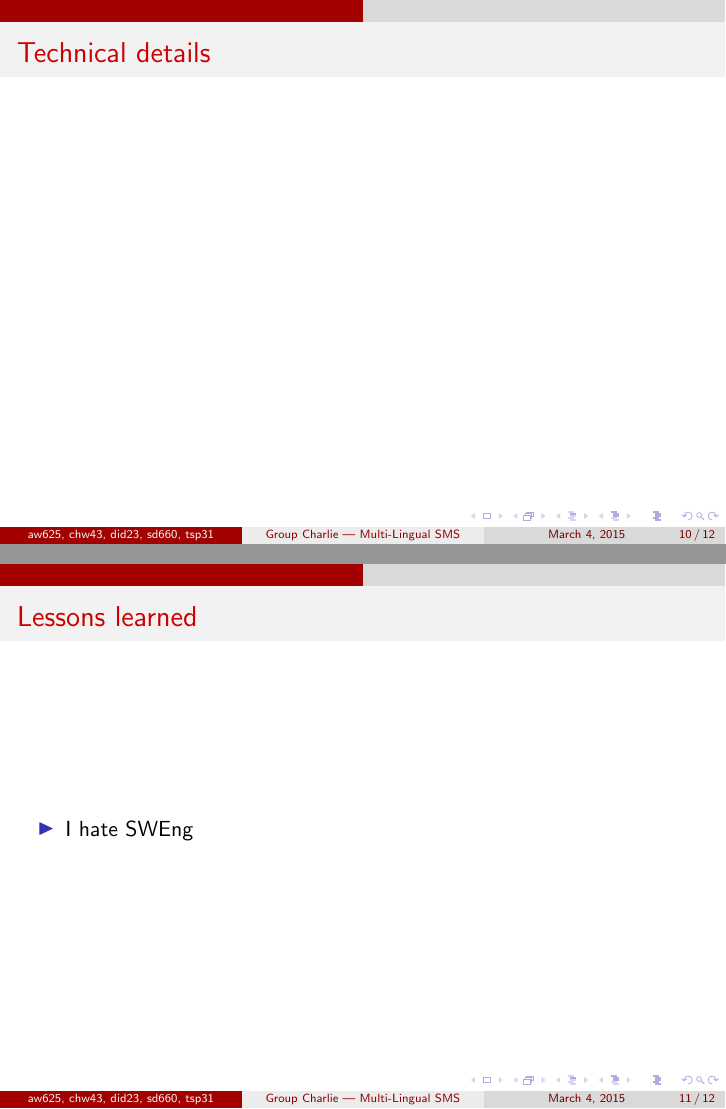
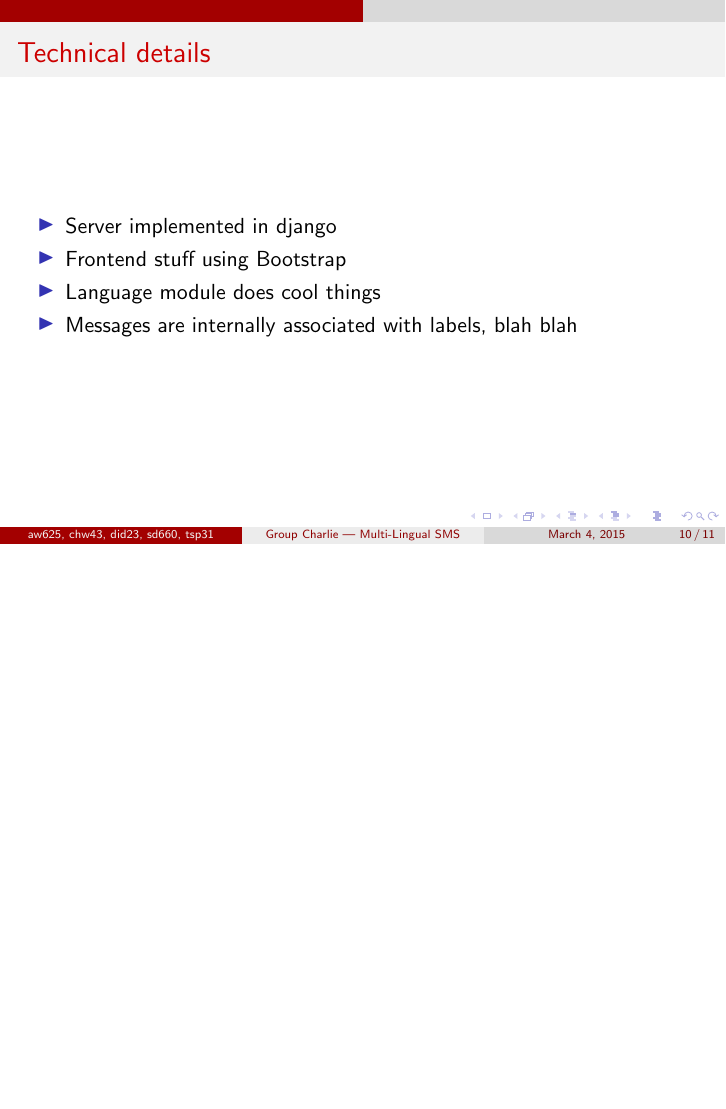
Before and after one commit to chwangaa/Charlie, LaTeX slides (presentation/pres.tex): pages 27 and 28 of 29 before the commit and page 30 of 31 after it, the two joined at a grey line, the shorter picture padded with empty space. Compiled offline with pdfLaTeX.

Commit message:
Nearly done with tech deets

```diff
--- a/presentation/pres.tex
+++ b/presentation/pres.tex
@@ -109,13 +109,12 @@ Format --- {\tt {\bf Cat1}:\ KeyA, KeyB; {\bf Cat2}:\ KeyC, KeyD, KeyE}
 
 \begin{frame}
 \frametitle{Technical details}
-\end{frame}
-
-\begin{frame}
-\frametitle{Lessons learned}
 \setbeamertemplate{itemize items}[triangle]
 \begin{itemize}[<+->]
-\item I hate SWEng
+\item Server implemented in django
+\item Frontend stuff using Bootstrap
+\item Language module does cool things
+\item Messages are internally associated with labels, blah blah
 \end{itemize}
 \end{frame}
 
```
Also changed, not shown: presentation/pres.pdf.
